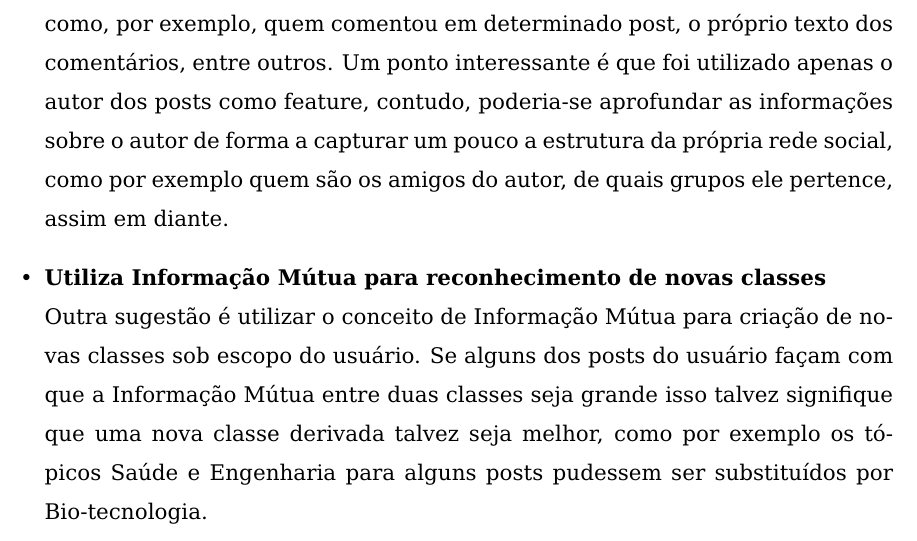
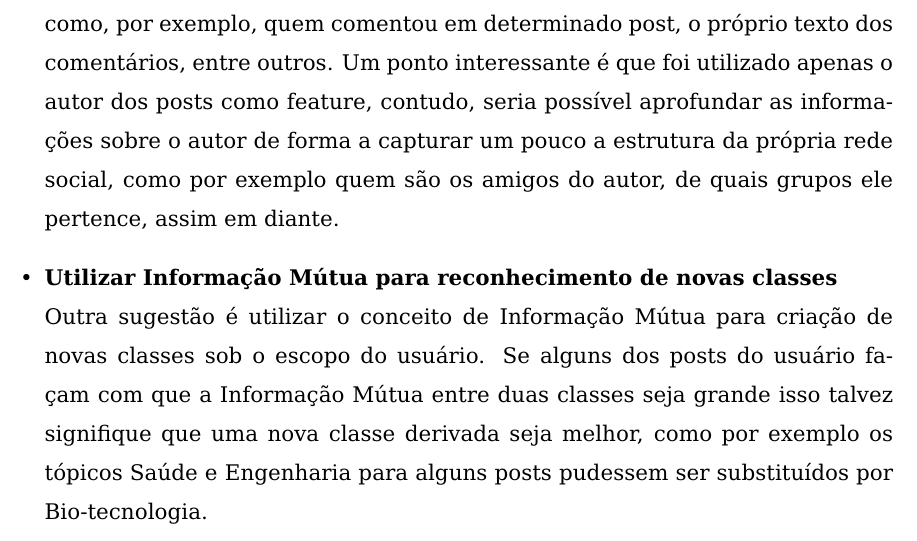
Before and after one commit to luizmramos/graduation_project, a LaTeX thesis (text/latex/tg.tex, which reads text/latex/conclusao.tex): part of page 105 of 108, cut so that both start at the same text. Compiled offline with pdfLaTeX; the source files are stored in an older character set and shown here as Unicode; a LaTeX package or settings file that is missing is left out.

Commit message:
Change conclusao

```diff
--- a/text/latex/conclusao.tex
+++ b/text/latex/conclusao.tex
@@ -15,9 +15,9 @@ Muitos dos erros cometidos pelo classificador final são justificáveis por tere
 		Muitos posts podem ser considerados como pertencendo a mais de uma categoria, o que indica que utilizando \emph{Multi-class / Multi-label} a qualidade do classificador possa aumentar significativamente.
 	\item \textbf{Utilizar mais features da rede social}\\
 		Foram utilizadas algumas features como autor do post, se é publicidade ou não, etc. Porém ainda há bastantes features que poderiam ser utilizadas, como, por exemplo, quem comentou em determinado post, o próprio texto dos comentários, entre outros.
-		Um ponto interessante é que foi utilizado apenas o autor dos posts como feature, contudo, poderia-se aprofundar as informações sobre o autor de forma a capturar um pouco a estrutura da própria rede social, como por exemplo quem são os amigos do autor, de quais grupos ele pertence, assim em diante.
-	\item \textbf{Utiliza Informação Mútua para reconhecimento de novas classes}\\
-		Outra sugestão é utilizar o conceito de Informação Mútua para criação de novas classes sob escopo do usuário. Se alguns dos posts do usuário façam com que a Informação Mútua entre duas classes seja grande isso talvez signifique que uma nova classe derivada talvez seja melhor, como por exemplo os tópicos Saúde e Engenharia para alguns posts pudessem ser substituídos por Bio-tecnologia.
-		\item \textbf{Utiliza Informação Mútua para classes com poucos exemplos}\\
+		Um ponto interessante é que foi utilizado apenas o autor dos posts como feature, contudo, seria possível aprofundar as informações sobre o autor de forma a capturar um pouco a estrutura da própria rede social, como por exemplo quem são os amigos do autor, de quais grupos ele pertence, assim em diante.
+	\item \textbf{Utilizar Informação Mútua para reconhecimento de novas classes}\\
+		Outra sugestão é utilizar o conceito de Informação Mútua para criação de novas classes sob o escopo do usuário. Se alguns dos posts do usuário façam com que a Informação Mútua entre duas classes seja grande isso talvez signifique que uma nova classe derivada seja melhor, como por exemplo os tópicos Saúde e Engenharia para alguns posts pudessem ser substituídos por Bio-tecnologia.
+		\item \textbf{Utilizar Informação Mútua para classes com poucos exemplos}\\
 		Enquanto uma classe não atinja número de exemplos significativo (que é obtido por meio do plugin sendo utilizado por "supervisores") pode-se utilizar a classe entre cuja Informação Mútua seja maior para efeitos de classificação de novos posts para não degradar a qualidade. Uma vez atingido um número mínimo de exemplos passa-se a utilizar a própria classe.
 \end{itemize}
```
